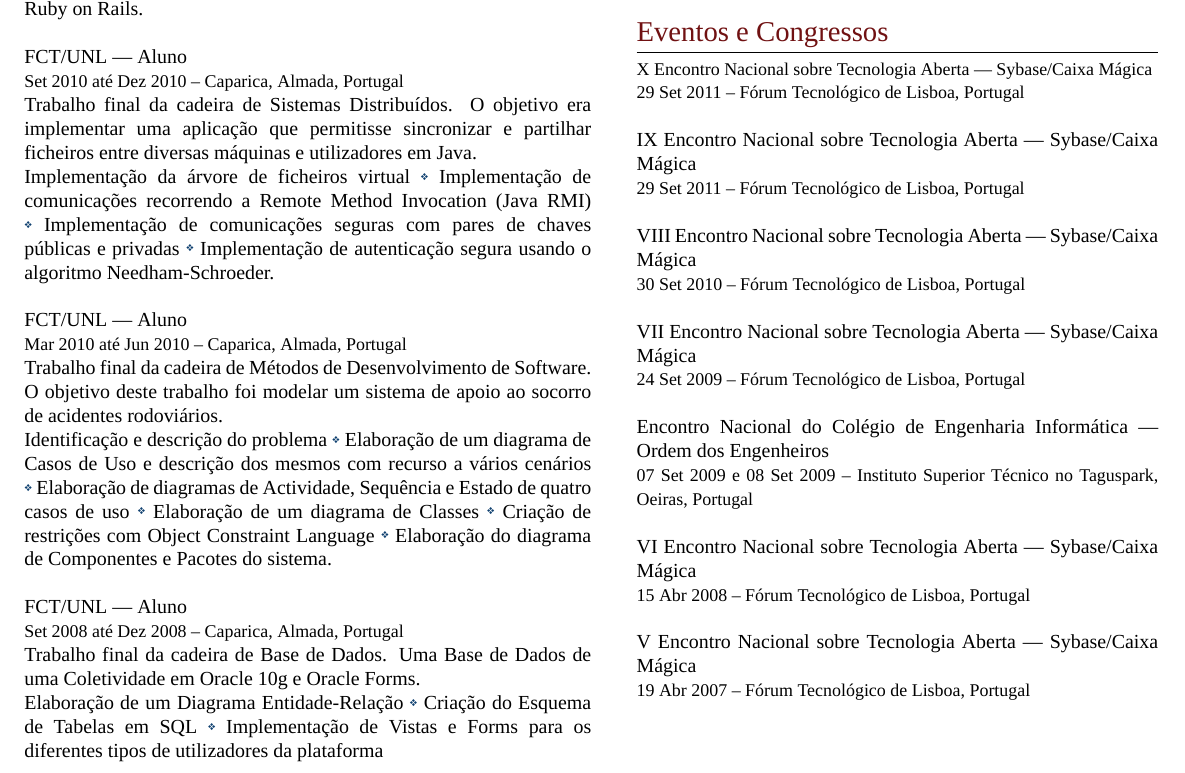
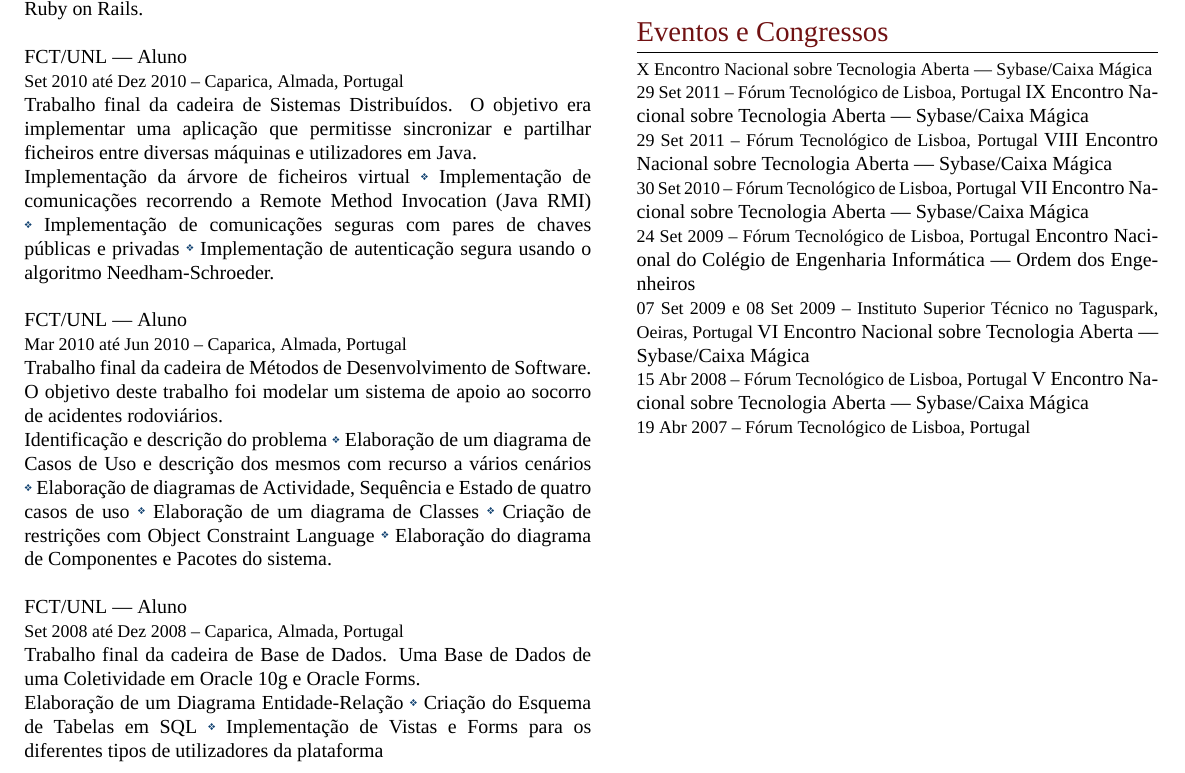
Before and after one commit to vitoshi21/My-CV, a LaTeX CV (cvpt.tex): part of the page, cut so that both start at the same text. Compiled offline with XeLaTeX; a missing font is replaced by an installed copy or a similar font.

Commit message:
Update cvpt.tex

```diff
--- a/cvpt.tex
+++ b/cvpt.tex
@@ -254,43 +254,43 @@ Trabalho final da cadeira de Base de Dados. Uma Base de Dados de uma Coletividad
  %\begin{inparaitem}
  %	\item[] Participação em palestras e sessões técnicas.
  %\end{inparaitem}
-\\\par
+%\\\par
 \textsc{IX Encontro Nacional sobre Tecnologia Aberta --- Sybase/Caixa Mágica}\\
 \small\textsc{29~Set~2011 -- Fórum Tecnológico de Lisboa, Portugal} \normalsize
  %\begin{inparaitem}
  %	\item[] Participação em palestras e sessões técnicas.
  %\end{inparaitem}
-\\\par
+%\\\par
 \textsc{VIII Encontro Nacional sobre Tecnologia Aberta --- Sybase/Caixa Mágica}\\
 \small\textsc{30~Set~2010 -- Fórum Tecnológico de Lisboa, Portugal} \normalsize
  %\begin{inparaitem}
  %	\item[] Participação em palestras e sessões técnicas.
  %\end{inparaitem}
-\\\par
+%\\\par
 \textsc{VII Encontro Nacional sobre Tecnologia Aberta --- Sybase/Caixa Mágica}\\
 \small\textsc{24~Set~2009 -- Fórum Tecnológico de Lisboa, Portugal} \normalsize
  %\begin{inparaitem}
  %	\item[] Participação em palestras e sessões técnicas.
 % \end{inparaitem}
-\\\par
+%\\\par
 % \vspace{5pt}%REMOVER!!!
 \textsc{Encontro Nacional do Colégio de Engenharia Informática --- Ordem dos Engenheiros}\\
 \small\textsc{07~Set~2009 e 08~Set~2009 -- Instituto Superior Técnico no Taguspark, Oeiras, Portugal} \normalsize
  %\begin{inparaitem}
   %	\item[] Participação em palestras e sessões técnicas.
  %\end{inparaitem}
-\\\par
+%\\\par
 \textsc{VI Encontro Nacional sobre Tecnologia Aberta --- Sybase/Caixa Mágica}\\
 \small\textsc{15~Abr~2008 -- Fórum Tecnológico de Lisboa, Portugal} \normalsize
 %\begin{inparaitem}
 % 	\item[] Participação em palestras e sessões técnicas.
  %\end{inparaitem}
-\\\par
+%\\\par
 \textsc{V Encontro Nacional sobre Tecnologia Aberta --- Sybase/Caixa Mágica}\\
 \small\textsc{19~Abr~2007 -- Fórum Tecnológico de Lisboa, Portugal} \normalsize
 %\begin{inparaitem}
  %	\item[] Participação em palestras e sessões técnicas.
  %\end{inparaitem}
-\\\par
+%\\\par
 \end{minipage} %END of right-hand side minipage
 \end{document}
```
